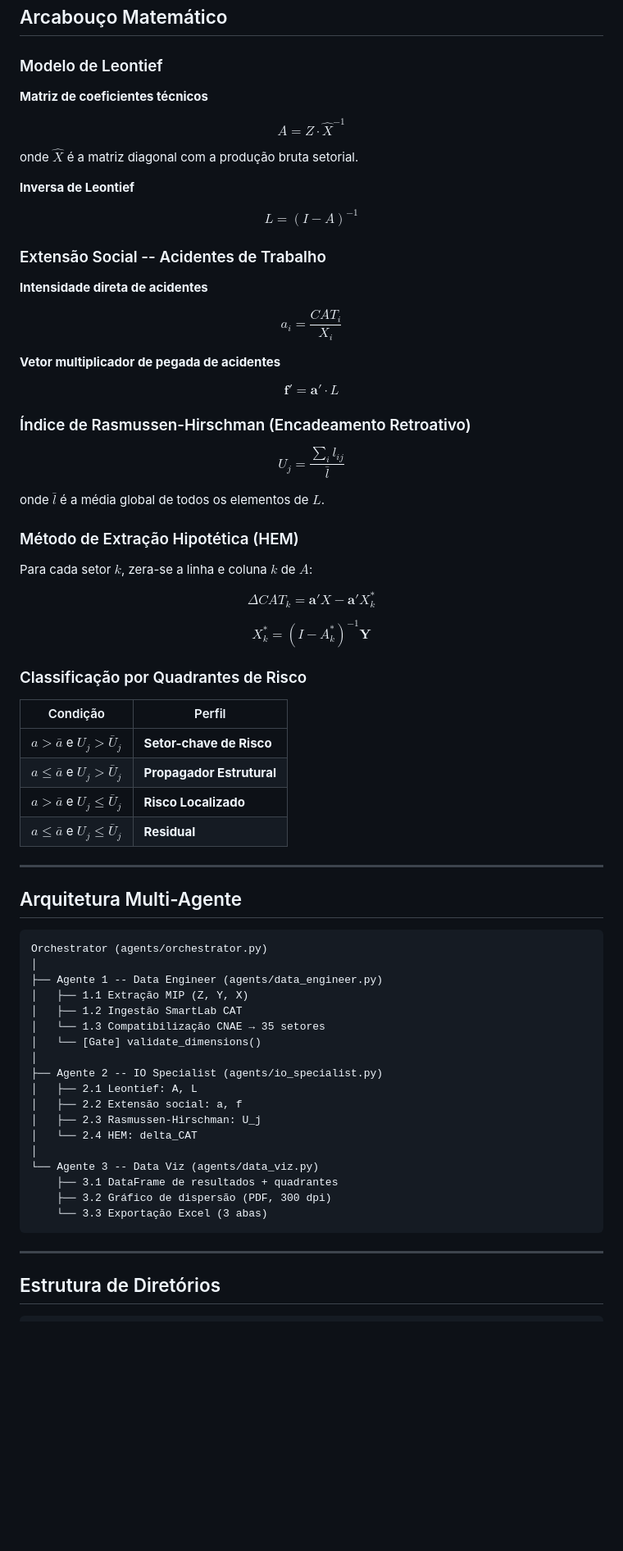
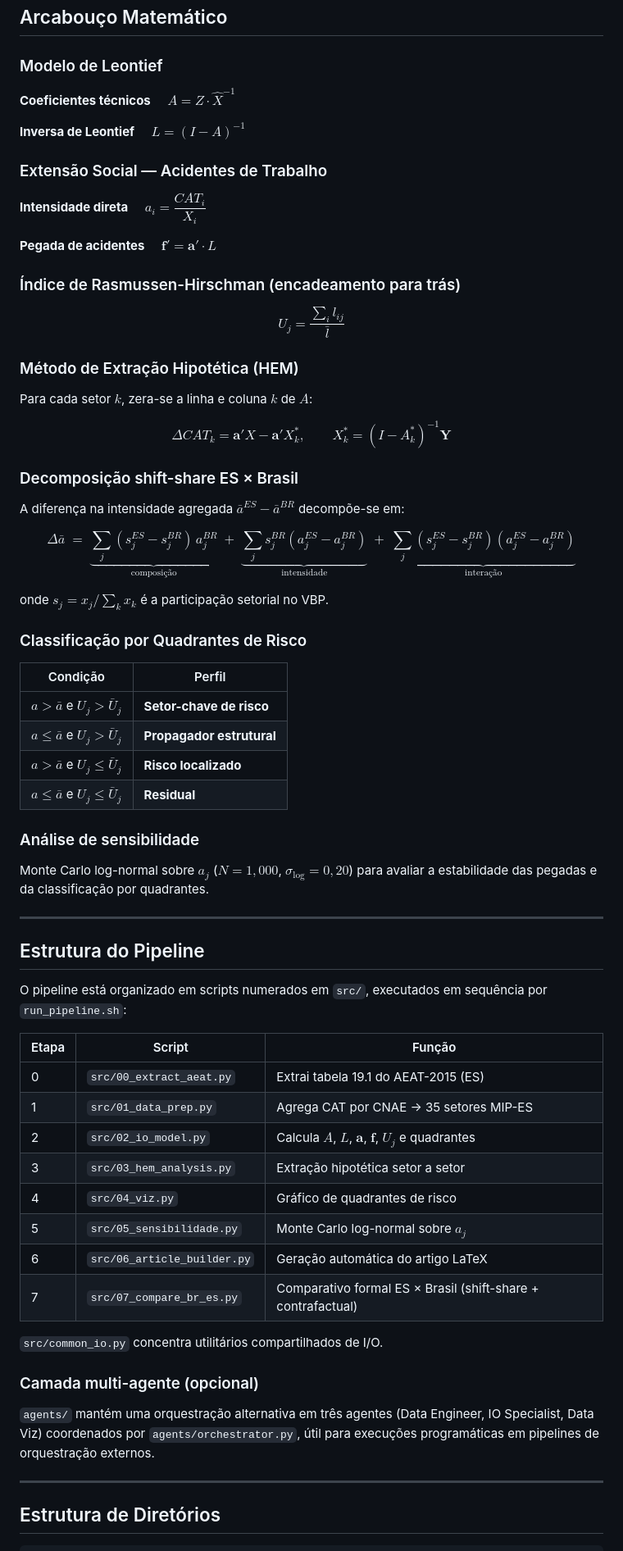
Before and after one commit to fcarva/acidente.io, a Markdown page: README.md, the part around one of its changes. Shown at 82% size. Drawn GitHub-style; blank space fills up the shorter version.

````diff
--- a/README.md
+++ b/README.md
@@ -44,73 +53,76 @@ Links oficiais:
 
 ### Modelo de Leontief
 
-**Matriz de coeficientes técnicos**
+**Coeficientes técnicos** $\quad A = Z \cdot \hat{X}^{-1}$
 
-$$A = Z \cdot \hat{X}^{-1}$$
+**Inversa de Leontief** $\quad L = (I - A)^{-1}$
 
-onde $\hat{X}$ é a matriz diagonal com a produção bruta setorial.
+### Extensão Social — Acidentes de Trabalho
 
-**Inversa de Leontief**
+**Intensidade direta** $\quad a_i = \dfrac{CAT_i}{X_i}$
 
-$$L = (I - A)^{-1}$$
+**Pegada de acidentes** $\quad \mathbf{f}' = \mathbf{a}' \cdot L$
 
-### Extensão Social -- Acidentes de Trabalho
-
-**Intensidade direta de acidentes**
-
-$$a_i = \frac{CAT_i}{X_i}$$
-
-**Vetor multiplicador de pegada de acidentes**
-
-$$\mathbf{f}' = \mathbf{a}' \cdot L$$
-
-### Índice de Rasmussen-Hirschman (Encadeamento Retroativo)
+### Índice de Rasmussen-Hirschman (encadeamento para trás)
 
 $$U_j = \frac{\sum_i l_{ij}}{\bar{l}}$$
-
-onde $\bar{l}$ é a média global de todos os elementos de $L$.
 
 ### Método de Extração Hipotética (HEM)
 
 Para cada setor $k$, zera-se a linha e coluna $k$ de $A$:
 
-$$\Delta CAT_k = \mathbf{a}'X - \mathbf{a}'X^*_k$$
+$$\Delta CAT_k = \mathbf{a}'X - \mathbf{a}'X^*_k, \qquad X^*_k = (I - A^*_k)^{-1}\mathbf{Y}$$
 
-$$X^*_k = (I - A^*_k)^{-1} \mathbf{Y}$$
+### Decomposição shift-share ES × Brasil
+
+A diferença na intensidade agregada $\bar{a}^{ES} - \bar{a}^{BR}$ decompõe-se em:
+
+$$\Delta\bar{a} \;=\; \underbrace{\sum_j (s_j^{ES} - s_j^{BR})\,a_j^{BR}}_{\text{composição}}
+\;+\; \underbrace{\sum_j s_j^{BR}(a_j^{ES} - a_j^{BR})}_{\text{intensidade}}
+\;+\; \underbrace{\sum_j (s_j^{ES} - s_j^{BR})(a_j^{ES} - a_j^{BR})}_{\text{interação}}$$
+
+onde $s_j = x_j / \sum_k x_k$ é a participação setorial no VBP.
 
 ### Classificação por Quadrantes de Risco
 
 | Condição | Perfil |
 |---|---|
-| $a > \bar{a}$ e $U_j > \bar{U}_j$ | **Setor-chave de Risco** |
-| $a \leq \bar{a}$ e $U_j > \bar{U}_j$ | **Propagador Estrutural** |
-| $a > \bar{a}$ e $U_j \leq \bar{U}_j$ | **Risco Localizado** |
+| $a > \bar{a}$ e $U_j > \bar{U}_j$ | **Setor-chave de risco** |
+| $a \leq \bar{a}$ e $U_j > \bar{U}_j$ | **Propagador estrutural** |
+| $a > \bar{a}$ e $U_j \leq \bar{U}_j$ | **Risco localizado** |
 | $a \leq \bar{a}$ e $U_j \leq \bar{U}_j$ | **Residual** |
+
+### Análise de sensibilidade
+
+Monte Carlo log-normal sobre $a_j$ ($N = 1{,}000$, $\sigma_{\log} = 0{,}20$)
+para avaliar a estabilidade das pegadas e da classificação por quadrantes.
 
 ---
 
-## Arquitetura Multi-Agente
+## Estrutura do Pipeline
 
-```
-Orchestrator (agents/orchestrator.py)
-│
-├── Agente 1 -- Data Engineer (agents/data_engineer.py)
-│   ├── 1.1 Extração MIP (Z, Y, X)
-│   ├── 1.2 Ingestão SmartLab CAT
-│   └── 1.3 Compatibilização CNAE → 35 setores
-│   └── [Gate] validate_dimensions()
-│
-├── Agente 2 -- IO Specialist (agents/io_specialist.py)
-│   ├── 2.1 Leontief: A, L
-│   ├── 2.2 Extensão social: a, f
-│   ├── 2.3 Rasmussen-Hirschman: U_j
-│   └── 2.4 HEM: delta_CAT
-│
-└── Agente 3 -- Data Viz (agents/data_viz.py)
-    ├── 3.1 DataFrame de resultados + quadrantes
-    ├── 3.2 Gráfico de dispersão (PDF, 300 dpi)
-    └── 3.3 Exportação Excel (3 abas)
-```
+O pipeline está organizado em scripts numerados em `src/`, executados em
+sequência por `run_pipeline.sh`:
+
+| Etapa | Script | Função |
+|---|---|---|
+| 0 | `src/00_extract_aeat.py` | Extrai tabela 19.1 do AEAT-2015 (ES) |
+| 1 | `src/01_data_prep.py` | Agrega CAT por CNAE → 35 setores MIP-ES |
+| 2 | `src/02_io_model.py` | Calcula $A$, $L$, $\mathbf{a}$, $\mathbf{f}$, $U_j$ e quadrantes |
+| 3 | `src/03_hem_analysis.py` | Extração hipotética setor a setor |
+| 4 | `src/04_viz.py` | Gráfico de quadrantes de risco |
+| 5 | `src/05_sensibilidade.py` | Monte Carlo log-normal sobre $a_j$ |
+| 6 | `src/06_article_builder.py` | Geração automática do artigo LaTeX |
+| 7 | `src/07_compare_br_es.py` | Comparativo formal ES × Brasil (shift-share + contrafactual) |
+
+`src/common_io.py` concentra utilitários compartilhados de I/O.
+
+### Camada multi-agente (opcional)
+
+`agents/` mantém uma orquestração alternativa em três agentes
+(Data Engineer, IO Specialist, Data Viz) coordenados por
+`agents/orchestrator.py`, útil para execuções programáticas em pipelines
+de orquestração externos.
 
 ---
 
````
Also changed, not shown: other parts of README.md (+60 -53 lines).
